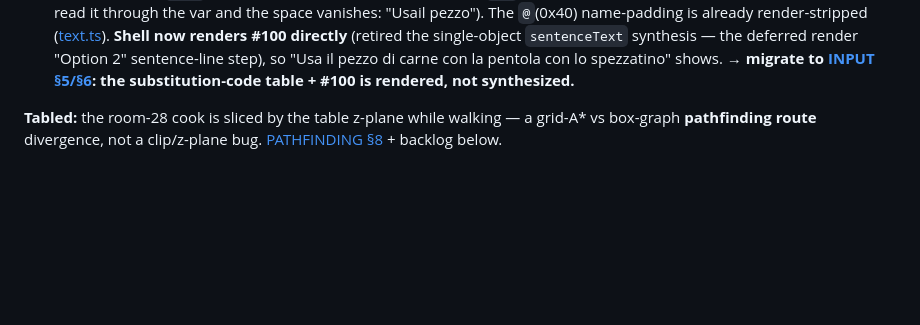
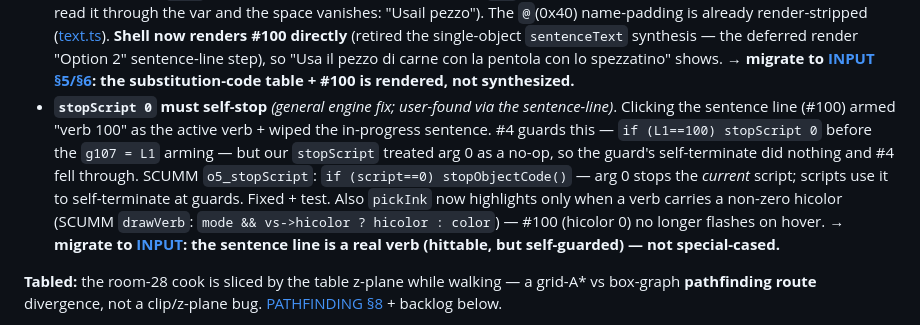
Before and after one commit to roccozanni/grogvm, a Markdown page: PROGRESS.md, the part around the change. Drawn GitHub-style; blank space fills up the shorter version.

Commit message:
docs: PROGRESS — stopScript 0 self-stop + sentence-line hicolor fix
Co-Authored-By: Claude Opus 4.8 (1M context) <noreply@anthropic.com>

```diff
--- a/PROGRESS.md
+++ b/PROGRESS.md
@@ -101,6 +101,17 @@ commits up to `cb02b12`; pickup + hover-arming user-confirmed in-browser)*:
   "Option 2" sentence-line step), so "Usa il pezzo di carne con la pentola con lo
   spezzatino" shows. **→ migrate to [INPUT §5/§6](docs/SCUMM-V5-INPUT.md): the
   substitution-code table + #100 is rendered, not synthesized.**
+- **`stopScript 0` must self-stop** *(general engine fix; user-found via the
+  sentence-line)*. Clicking the sentence line (#100) armed "verb 100" as the
+  active verb + wiped the in-progress sentence. #4 guards this — `if (L1==100)
+  stopScript 0` before the `g107 = L1` arming — but our `stopScript` treated arg
+  0 as a no-op, so the guard's self-terminate did nothing and #4 fell through.
+  SCUMM `o5_stopScript`: `if (script==0) stopObjectCode()` — arg 0 stops the
+  *current* script; scripts use it to self-terminate at guards. Fixed + test.
+  Also `pickInk` now highlights only when a verb carries a non-zero hicolor
+  (SCUMM `drawVerb`: `mode && vs->hicolor ? hicolor : color`) — #100 (hicolor 0)
+  no longer flashes on hover. **→ migrate to [INPUT](docs/SCUMM-V5-INPUT.md): the
+  sentence line is a real verb (hittable, but self-guarded) — not special-cased.**
 
 **Tabled:** the room-28 cook is sliced by the table z-plane while walking — a
 grid-A* vs box-graph **pathfinding route** divergence, not a clip/z-plane bug.
```
